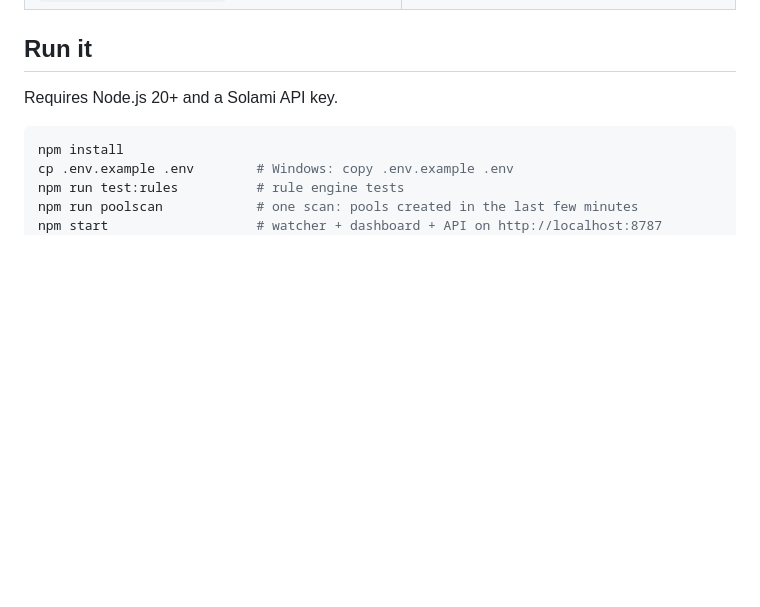
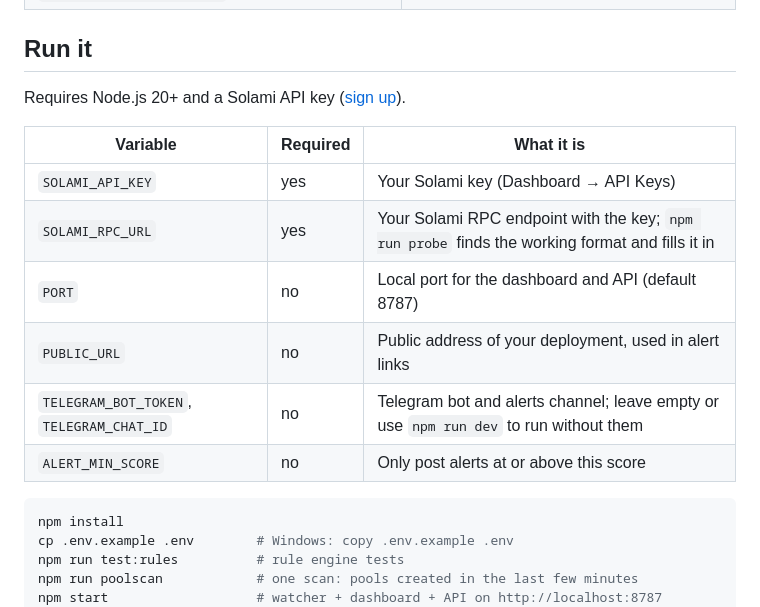
Before and after one commit to kalen1446-byte/launch-guard, a Markdown page: README.md, the part around the change. GitHub-like rendering; blank space fills up the shorter version.

Commit message:
README: env vars and 2-minute pitch video

````diff
--- a/README.md
+++ b/README.md
@@ -94,7 +94,16 @@ Rules live in [`src/rules.ts`](src/rules.ts) with tests in [`src/rules.test.ts`]
 
 ## Run it
 
-Requires Node.js 20+ and a Solami API key.
+Requires Node.js 20+ and a Solami API key ([sign up](https://solami.dev/signup?ref=st-earn-sep-26)).
+
+| Variable | Required | What it is |
+|---|---|---|
+| `SOLAMI_API_KEY` | yes | Your Solami key (Dashboard → API Keys) |
+| `SOLAMI_RPC_URL` | yes | Your Solami RPC endpoint with the key; `npm run probe` finds the working format and fills it in |
+| `PORT` | no | Local port for the dashboard and API (default 8787) |
+| `PUBLIC_URL` | no | Public address of your deployment, used in alert links |
+| `TELEGRAM_BOT_TOKEN`, `TELEGRAM_CHAT_ID` | no | Telegram bot and alerts channel; leave empty or use `npm run dev` to run without them |
+| `ALERT_MIN_SCORE` | no | Only post alerts at or above this score |
 
 ```bash
 npm install
````
